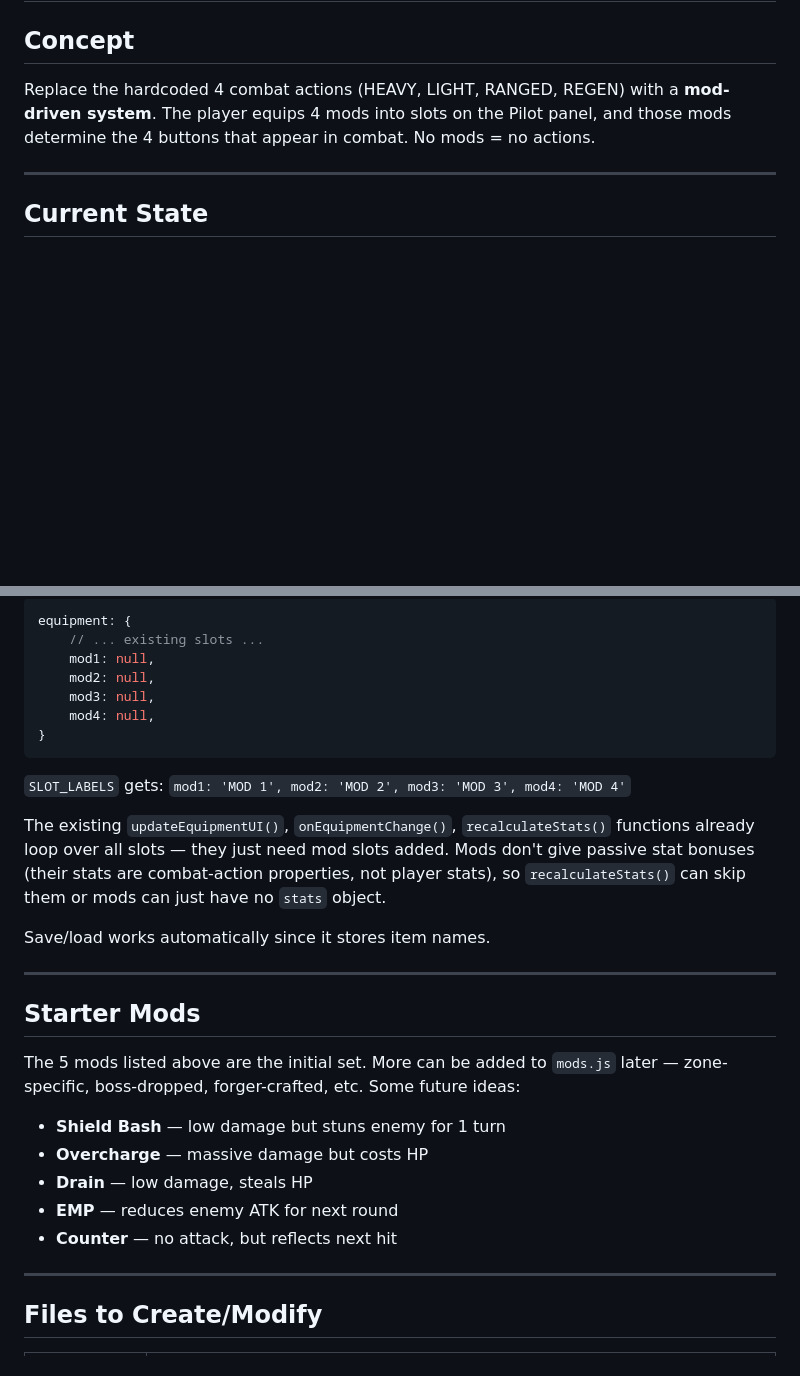
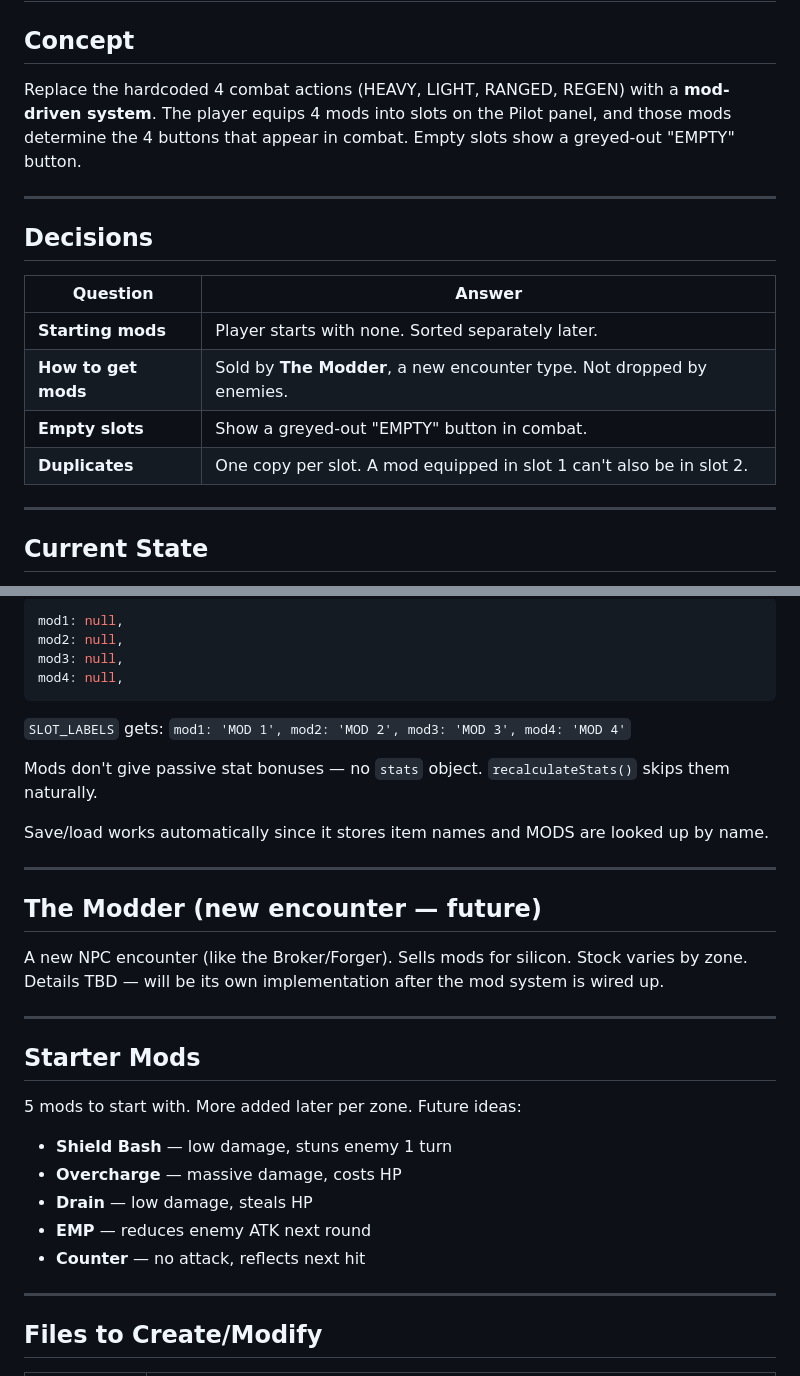
Before and after one commit to ghost-in-the-git/combobreaker_V9, a Markdown page: modplan.md, 2 parts joined by grey strips. GitHub-like rendering; blank space fills up the shorter version.

````diff
--- a/modplan.md
+++ b/modplan.md
@@ -2,7 +2,18 @@
 
 ## Concept
 
-Replace the hardcoded 4 combat actions (HEAVY, LIGHT, RANGED, REGEN) with a **mod-driven system**. The player equips 4 mods into slots on the Pilot panel, and those mods determine the 4 buttons that appear in combat. No mods = no actions.
+Replace the hardcoded 4 combat actions (HEAVY, LIGHT, RANGED, REGEN) with a **mod-driven system**. The player equips 4 mods into slots on the Pilot panel, and those mods determine the 4 buttons that appear in combat. Empty slots show a greyed-out "EMPTY" button.
+
+---
+
+## Decisions
+
+| Question | Answer |
+|----------|--------|
+| **Starting mods** | Player starts with none. Sorted separately later. |
+| **How to get mods** | Sold by **The Modder**, a new encounter type. Not dropped by enemies. |
+| **Empty slots** | Show a greyed-out "EMPTY" button in combat. |
+| **Duplicates** | One copy per slot. A mod equipped in slot 1 can't also be in slot 2. |
 
 ---
 
@@ -194,29 +175,32 @@ New equipment slots added to `game.equipment`:
 ```js
-equipment: {
-    // ... existing slots ...
-    mod1: null,
-    mod2: null,
-    mod3: null,
-    mod4: null,
-}
+mod1: null,
+mod2: null,
+mod3: null,
+mod4: null,
 ```
 
 `SLOT_LABELS` gets: `mod1: 'MOD 1', mod2: 'MOD 2', mod3: 'MOD 3', mod4: 'MOD 4'`
 
-The existing `updateEquipmentUI()`, `onEquipmentChange()`, `recalculateStats()` functions already loop over all slots — they just need mod slots added. Mods don't give passive stat bonuses (their stats are combat-action properties, not player stats), so `recalculateStats()` can skip them or mods can just have no `stats` object.
+Mods don't give passive stat bonuses — no `stats` object. `recalculateStats()` skips them naturally.
 
-Save/load works automatically since it stores item names.
+Save/load works automatically since it stores item names and MODS are looked up by name.
+
+---
+
+## The Modder (new encounter — future)
+
+A new NPC encounter (like the Broker/Forger). Sells mods for silicon. Stock varies by zone. Details TBD — will be its own implementation after the mod system is wired up.
 
 ---
 
 ## Starter Mods
 
-The 5 mods listed above are the initial set. More can be added to `mods.js` later — zone-specific, boss-dropped, forger-crafted, etc. Some future ideas:
-- **Shield Bash** — low damage but stuns enemy for 1 turn
-- **Overcharge** — massive damage but costs HP
+5 mods to start with. More added later per zone. Future ideas:
+- **Shield Bash** — low damage, stuns enemy 1 turn
+- **Overcharge** — massive damage, costs HP
 - **Drain** — low damage, steals HP
-- **EMP** — reduces enemy ATK for next round
-- **Counter** — no attack, but reflects next hit
+- **EMP** — reduces enemy ATK next round
+- **Counter** — no attack, reflects next hit
 
 ---
 
````
Also changed, not shown: other parts of modplan.md (+27 -57 lines).
